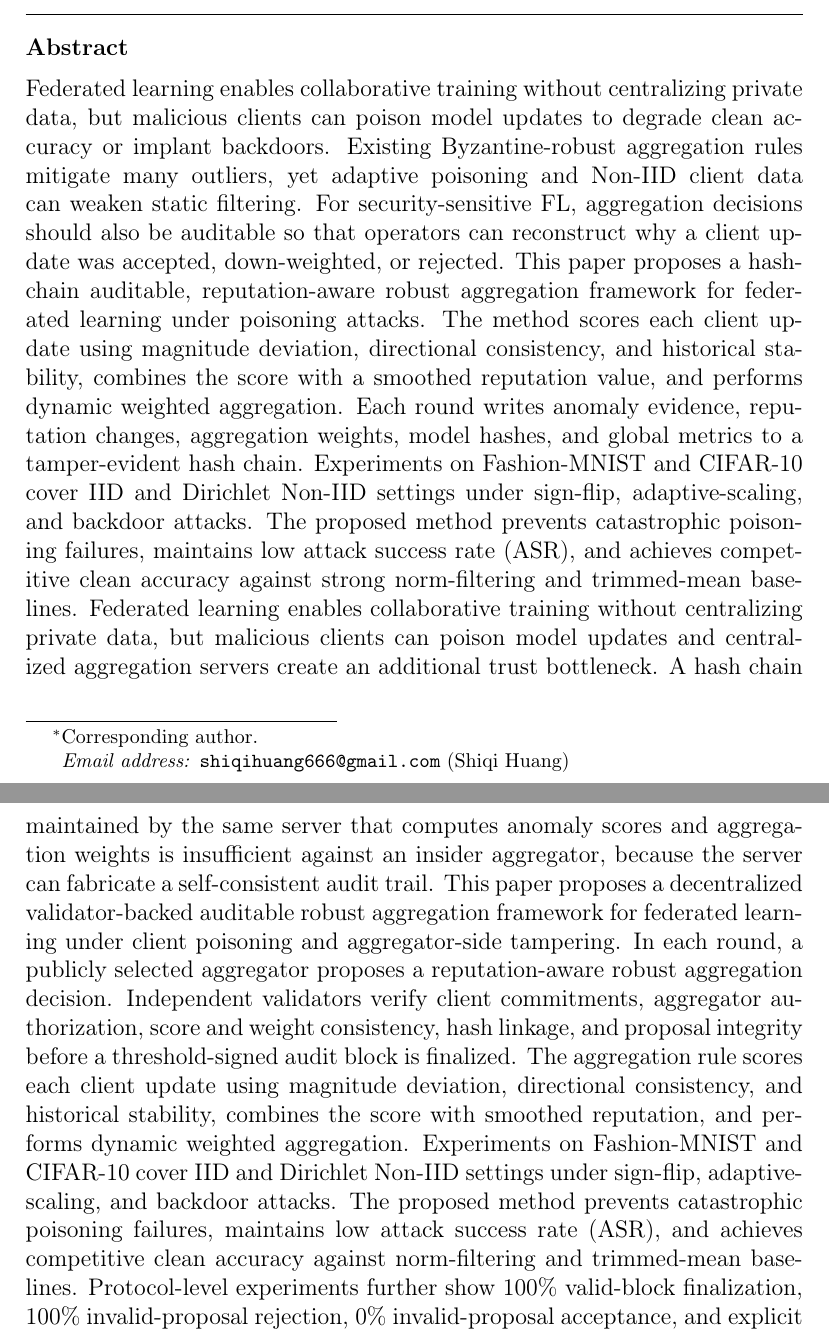
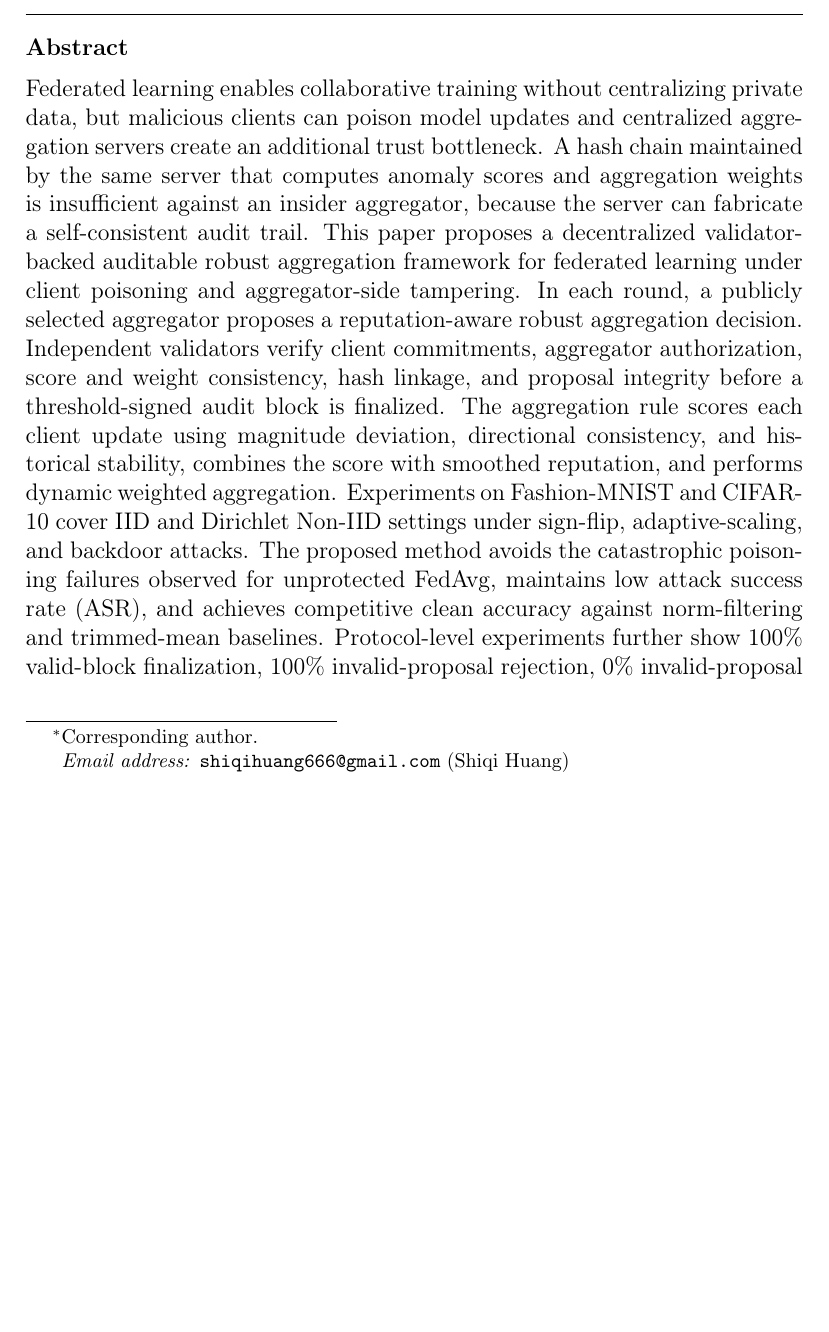
Before and after one commit to shiqiexperience/validator-backed-auditable-robust-fl, a LaTeX paper (paper/manuscript_jisa.tex): two parts of pages 1 and 2 of 37 before the commit and part of page 1 of 37 after it, the two joined at a grey line, cut so that both start at the same text, the shorter picture padded with empty space. Compiled offline with pdfLaTeX.

Commit message:
Tighten manuscript consistency claims

```diff
--- a/paper/manuscript_jisa.tex
+++ b/paper/manuscript_jisa.tex
@@ -5,6 +5,7 @@
 \usepackage{graphicx}
 \usepackage{natbib}
 \usepackage{url}
+\def\UrlBreaks{\do\/\do-\do\_}
 
 \graphicspath{{../experiments_b_journal/paper_figures/}{../experiments_b_journal/audit_case/fashion_noniid_signflip_proposed_s42/}}
 
@@ -20,8 +21,7 @@
 \cortext[cor1]{Corresponding author.}
 
 \begin{abstract}
-Federated learning enables collaborative training without centralizing private data, but malicious clients can poison model updates to degrade clean accuracy or implant backdoors. Existing Byzantine-robust aggregation rules mitigate many outliers, yet adaptive poisoning and Non-IID client data can weaken static filtering. For security-sensitive FL, aggregation decisions should also be auditable so that operators can reconstruct why a client update was accepted, down-weighted, or rejected. This paper proposes a hash-chain auditable, reputation-aware robust aggregation framework for federated learning under poisoning attacks. The method scores each client update using magnitude deviation, directional consistency, and historical stability, combines the score with a smoothed reputation value, and performs dynamic weighted aggregation. Each round writes anomaly evidence, reputation changes, aggregation weights, model hashes, and global metrics to a tamper-evident hash chain. Experiments on Fashion-MNIST and CIFAR-10 cover IID and Dirichlet Non-IID settings under sign-flip, adaptive-scaling, and backdoor attacks. The proposed method prevents catastrophic poisoning failures, maintains low attack success rate (ASR), and achieves competitive clean accuracy against strong norm-filtering and trimmed-mean baselines.
-Federated learning enables collaborative training without centralizing private data, but malicious clients can poison model updates and centralized aggregation servers create an additional trust bottleneck. A hash chain maintained by the same server that computes anomaly scores and aggregation weights is insufficient against an insider aggregator, because the server can fabricate a self-consistent audit trail. This paper proposes a decentralized validator-backed auditable robust aggregation framework for federated learning under client poisoning and aggregator-side tampering. In each round, a publicly selected aggregator proposes a reputation-aware robust aggregation decision. Independent validators verify client commitments, aggregator authorization, score and weight consistency, hash linkage, and proposal integrity before a threshold-signed audit block is finalized. The aggregation rule scores each client update using magnitude deviation, directional consistency, and historical stability, combines the score with smoothed reputation, and performs dynamic weighted aggregation. Experiments on Fashion-MNIST and CIFAR-10 cover IID and Dirichlet Non-IID settings under sign-flip, adaptive-scaling, and backdoor attacks. The proposed method prevents catastrophic poisoning failures, maintains low attack success rate (ASR), and achieves competitive clean accuracy against norm-filtering and trimmed-mean baselines. Protocol-level experiments further show 100\% valid-block finalization, 100\% invalid-proposal rejection, 0\% invalid-proposal acceptance, and explicit Byzantine-validator and validator-dropout boundaries under threshold finality.
+Federated learning enables collaborative training without centralizing private data, but malicious clients can poison model updates and centralized aggregation servers create an additional trust bottleneck. A hash chain maintained by the same server that computes anomaly scores and aggregation weights is insufficient against an insider aggregator, because the server can fabricate a self-consistent audit trail. This paper proposes a decentralized validator-backed auditable robust aggregation framework for federated learning under client poisoning and aggregator-side tampering. In each round, a publicly selected aggregator proposes a reputation-aware robust aggregation decision. Independent validators verify client commitments, aggregator authorization, score and weight consistency, hash linkage, and proposal integrity before a threshold-signed audit block is finalized. The aggregation rule scores each client update using magnitude deviation, directional consistency, and historical stability, combines the score with smoothed reputation, and performs dynamic weighted aggregation. Experiments on Fashion-MNIST and CIFAR-10 cover IID and Dirichlet Non-IID settings under sign-flip, adaptive-scaling, and backdoor attacks. The proposed method avoids the catastrophic poisoning failures observed for unprotected FedAvg, maintains low attack success rate (ASR), and achieves competitive clean accuracy against norm-filtering and trimmed-mean baselines. Protocol-level experiments further show 100\% valid-block finalization, 100\% invalid-proposal rejection, 0\% invalid-proposal acceptance, and explicit Byzantine-validator and validator-dropout boundaries under threshold finality.
 \end{abstract}
 
 \begin{keyword}
```
Also changed, not shown: paper/manuscript_jisa.pdf, paper/manuscript_jisa.tex (2 more changed lines).
